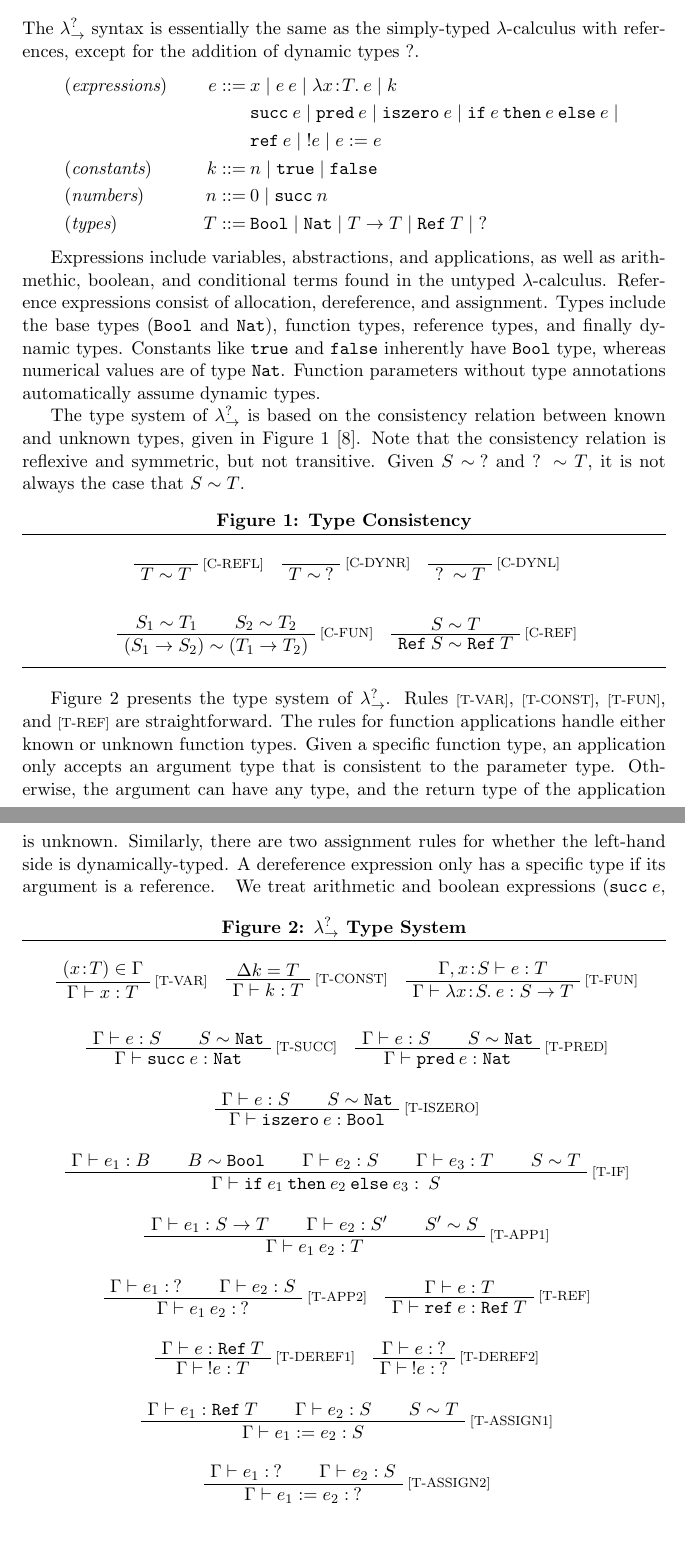
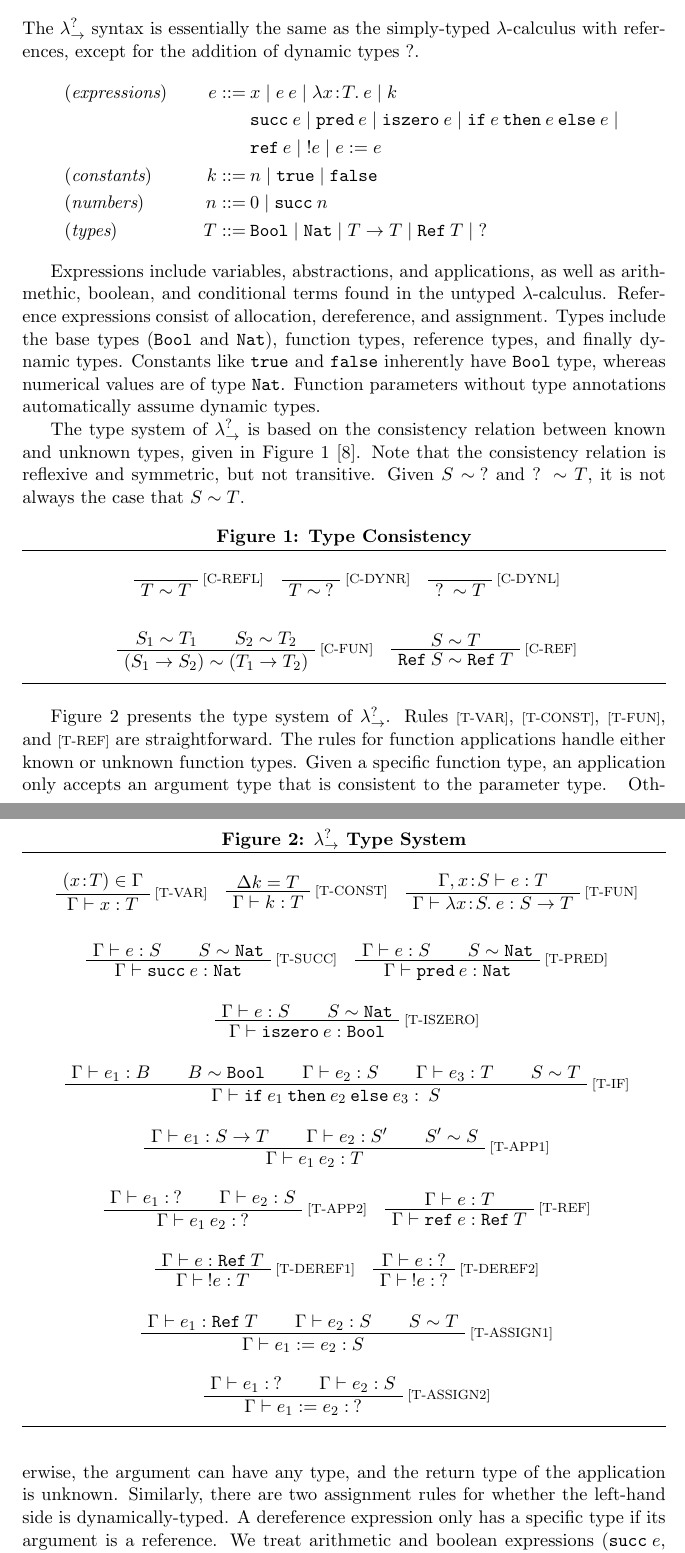
Before and after one commit to thuytien140894/GTLC, a LaTeX paper (Project Report/ProjectReport.tex, which reads Project Report/GTLC.tex): two parts of pages 6 and 7 of 30, joined at a grey line, cut so that both start at the same text, the shorter picture padded with empty space. Compiled offline with pdfLaTeX.

Commit message:
Fixed figure position.

```diff
--- a/Project Report/GTLC.tex
+++ b/Project Report/GTLC.tex
@@ -50,11 +50,12 @@ and {\scriptsize{[T-REF]}}
 are straightforward. The rules for function applications handle either
 known or unknown function types. Given a specific function type, an
 application only accepts an argument type that is consistent to the
-parameter type. Otherwise, the argument can have any type, and the return
+parameter type. \input{figures/TypeSystem}
+Otherwise, the argument can have any type, and the return
 type of the application is unknown. Similarly, there are two assignment
 rules for whether the left-hand side is dynamically-typed.
 A dereference expression only has a specific type if its argument is a
-reference. \input{figures/TypeSystem} We treat arithmetic
+reference. We treat arithmetic
 and boolean expressions ($\texttt{succ} \: e$, $\texttt{pred} \: e$, $\texttt{iszero} \: e$)
 as constant functions that accept any type consistent to \texttt{Nat} and
 return either a \texttt{Nat} or a \texttt{Bool}. Conditional expressions are more
```
